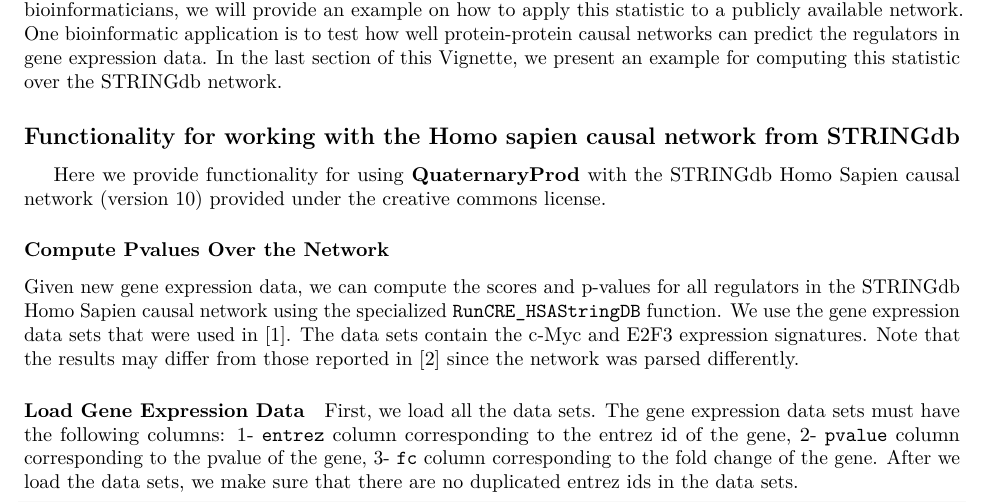
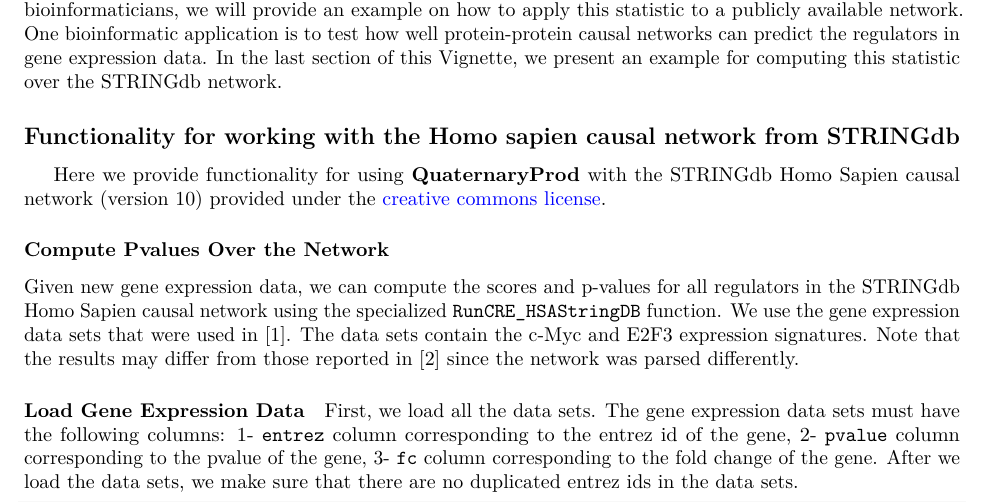
Before and after one commit to carltonyfakhry/QuaternaryProd, an R Markdown document (vignettes/QuaternaryProdVignette.Rmd): part of page 3 of 5, cut so that both start at the same text. Rendered offline with R 4.5, knitr and Pandoc, then LaTeX, with nearby package versions; some code elsewhere in the file could not run offline.

Commit message:
updated documentation

```diff
--- a/vignettes/QuaternaryProdVignette.Rmd
+++ b/vignettes/QuaternaryProdVignette.Rmd
@@ -3,6 +3,7 @@
 author: "Carl Tony Fakhry, Ping Chen and Kourosh Zarringhalam"
 date: "`r Sys.Date()`"
 output: rmarkdown::pdf_document
+urlcolor: blue
 
 vignette: >
   %\VignetteIndexEntry{<span style="color:red">QuaternaryProdVignette</span>}
```
Also changed, not shown: R/ProcessData.R (+4 -2 lines), vignettes/QuaternaryProdVignette.pdf, vignettes/geneticsCREVignette.pdf (deleted), 1 other file.
